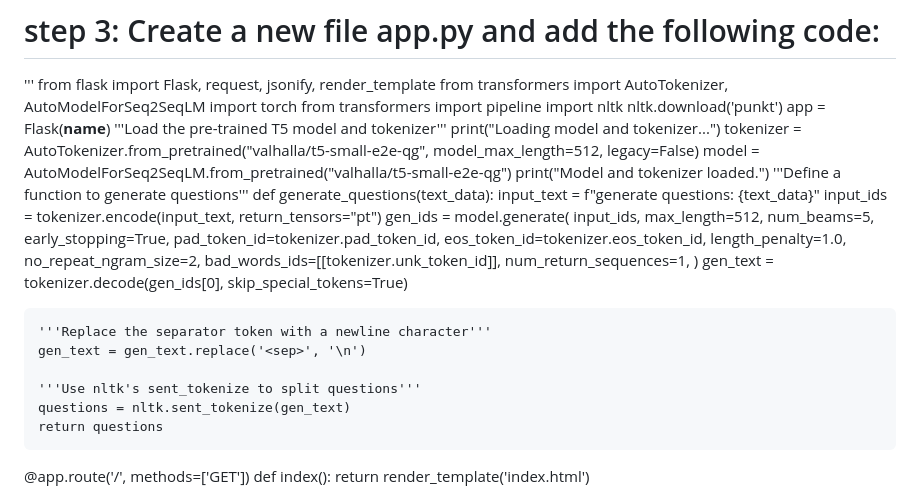
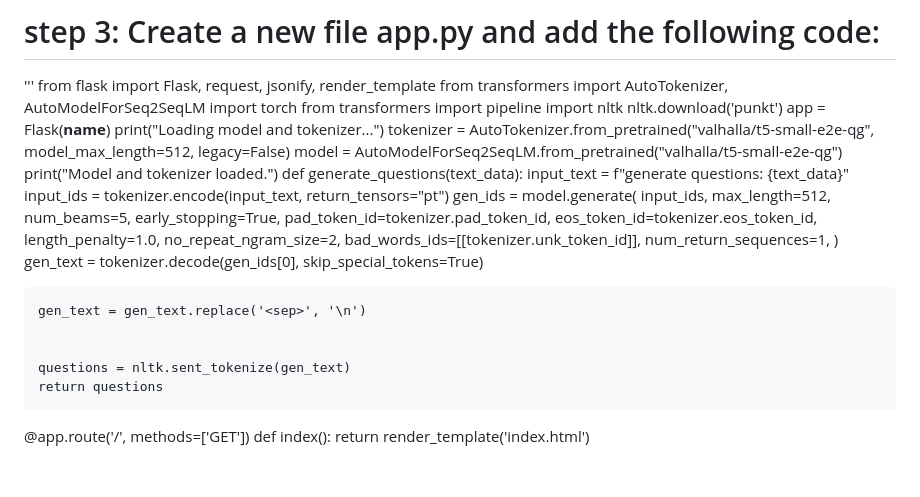
Before and after one commit to nuvem42/QuestionsGenerator2, a Markdown page: README.md, the part around the change. Drawn GitHub-style; blank space fills up the shorter version.

```diff
--- a/README.md
+++ b/README.md
@@ -21,12 +21,10 @@ from transformers import pipeline
 import nltk
 nltk.download('punkt')
 app = Flask(__name__)
-'''Load the pre-trained T5 model and tokenizer'''
 print("Loading model and tokenizer...")
 tokenizer = AutoTokenizer.from_pretrained("valhalla/t5-small-e2e-qg", model_max_length=512, legacy=False)
 model = AutoModelForSeq2SeqLM.from_pretrained("valhalla/t5-small-e2e-qg")
 print("Model and tokenizer loaded.")
-'''Define a function to generate questions'''
 def generate_questions(text_data):
     input_text = f"generate questions: {text_data}"
     input_ids = tokenizer.encode(input_text, return_tensors="pt")
@@ -44,10 +42,9 @@ def generate_questions(text_data):
     )
     gen_text = tokenizer.decode(gen_ids[0], skip_special_tokens=True)
 
-    '''Replace the separator token with a newline character'''
     gen_text = gen_text.replace('<sep>', '\n')
 
-    '''Use nltk's sent_tokenize to split questions'''
+
     questions = nltk.sent_tokenize(gen_text)
     return questions
 
```
